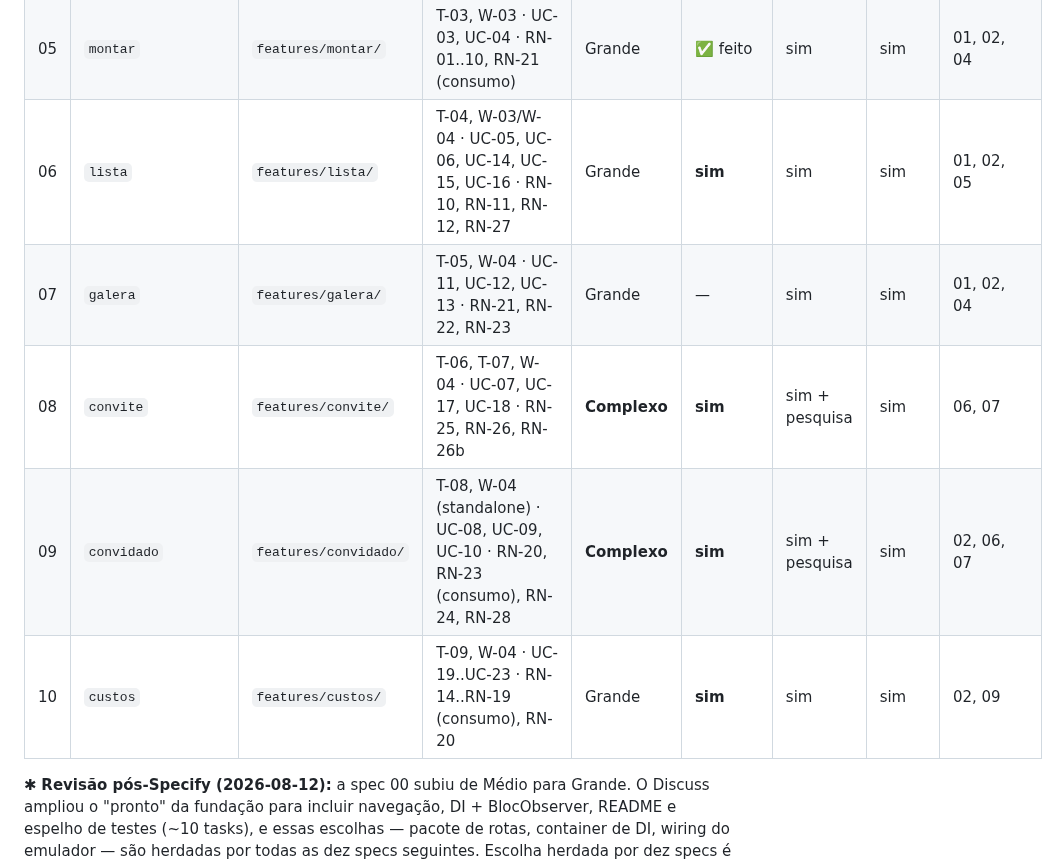
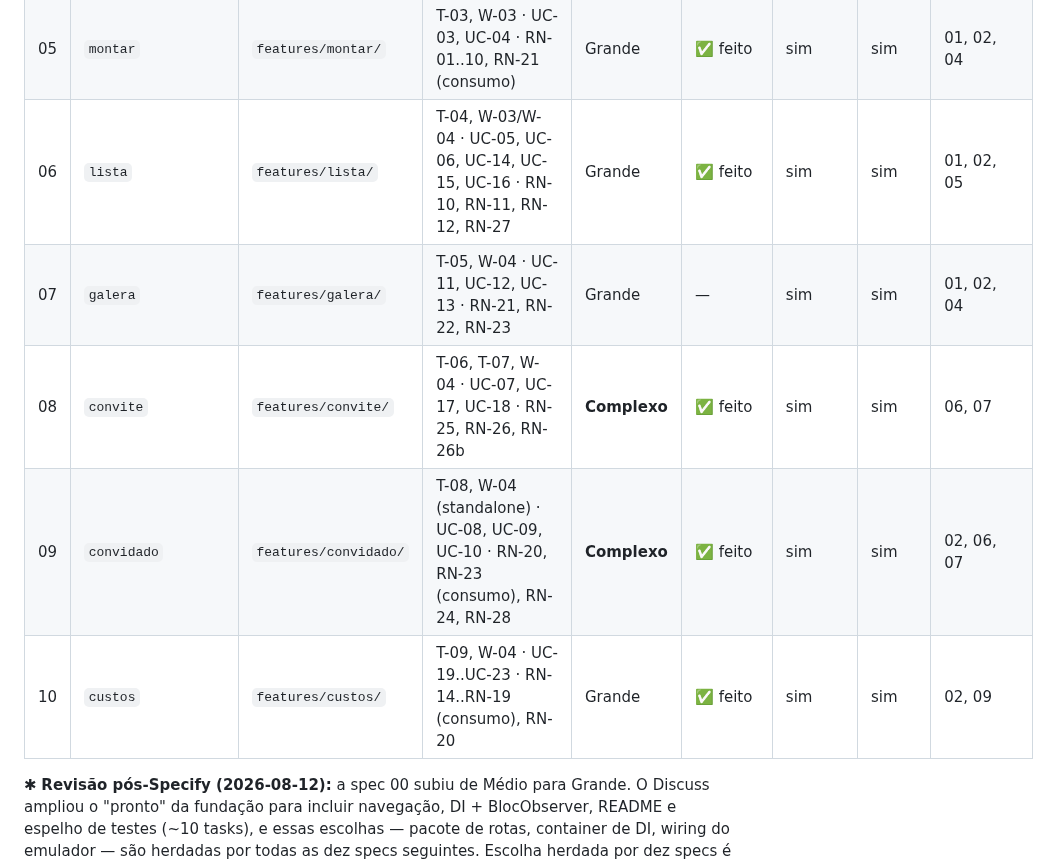
Before and after one commit to danilolucari/bora, a Markdown page: .specs/ROADMAP.md, the part around one of its changes. Rendered like a GitHub page.

```diff
--- a/.specs/ROADMAP.md
+++ b/.specs/ROADMAP.md
@@ -87,11 +112,11 @@ Porte segue o auto-sizing da skill (Pequeno / Médio / Grande / Complexo). "Disc
 | 04 | `home` | `features/home/` | T-02, W-02 · UC-02, UC-24 · RN-28 (consumo) | **Grande** ✱✱ | ✅ feito | ✅ feito | ✅ feito | 00, 01, 03 |
 | — | **`home` mergeada** | — | 16 tasks · Verifier PASS 19/19 · 1137 testes · `34eb1dc` | — | — | — | — | — |
 | 05 | `montar` | `features/montar/` | T-03, W-03 · UC-03, UC-04 · RN-01..10, RN-21 (consumo) | Grande | ✅ feito | sim | sim | 01, 02, 04 |
-| 06 | `lista` | `features/lista/` | T-04, W-03/W-04 · UC-05, UC-06, UC-14, UC-15, UC-16 · RN-10, RN-11, RN-12, RN-27 | Grande | **sim** | sim | sim | 01, 02, 05 |
+| 06 | `lista` | `features/lista/` | T-04, W-03/W-04 · UC-05, UC-06, UC-14, UC-15, UC-16 · RN-10, RN-11, RN-12, RN-27 | Grande | ✅ feito | sim | sim | 01, 02, 05 |
 | 07 | `galera` | `features/galera/` | T-05, W-04 · UC-11, UC-12, UC-13 · RN-21, RN-22, RN-23 | Grande | — | sim | sim | 01, 02, 04 |
-| 08 | `convite` | `features/convite/` | T-06, T-07, W-04 · UC-07, UC-17, UC-18 · RN-25, RN-26, RN-26b | **Complexo** | **sim** | sim + pesquisa | sim | 06, 07 |
-| 09 | `convidado` | `features/convidado/` | T-08, W-04 (standalone) · UC-08, UC-09, UC-10 · RN-20, RN-23 (consumo), RN-24, RN-28 | **Complexo** | **sim** | sim + pesquisa | sim | 02, 06, 07 |
-| 10 | `custos` | `features/custos/` | T-09, W-04 · UC-19..UC-23 · RN-14..RN-19 (consumo), RN-20 | Grande | **sim** | sim | sim | 02, 09 |
+| 08 | `convite` | `features/convite/` | T-06, T-07, W-04 · UC-07, UC-17, UC-18 · RN-25, RN-26, RN-26b | **Complexo** | ✅ feito | sim | sim | 06, 07 |
+| 09 | `convidado` | `features/convidado/` | T-08, W-04 (standalone) · UC-08, UC-09, UC-10 · RN-20, RN-23 (consumo), RN-24, RN-28 | **Complexo** | ✅ feito | sim | sim | 02, 06, 07 |
+| 10 | `custos` | `features/custos/` | T-09, W-04 · UC-19..UC-23 · RN-14..RN-19 (consumo), RN-20 | Grande | ✅ feito | sim | sim | 02, 09 |
 
 ✱ **Revisão pós-Specify (2026-08-12):** a spec 00 subiu de Médio para Grande. O Discuss ampliou o "pronto" da fundação para incluir navegação, DI + BlocObserver, README e espelho de testes (~10 tasks), e essas escolhas — pacote de rotas, container de DI, wiring do emulador — são herdadas por todas as dez specs seguintes. Escolha herdada por dez specs é decisão de arquitetura, então **Design deixou de ser pulado**. Ver `.specs/features/fundacao/spec.md` §Porte.
 
```
Also changed, not shown: other parts of .specs/ROADMAP.md (+25 -0 lines), .specs/STATE.md (+125 -115 lines).
